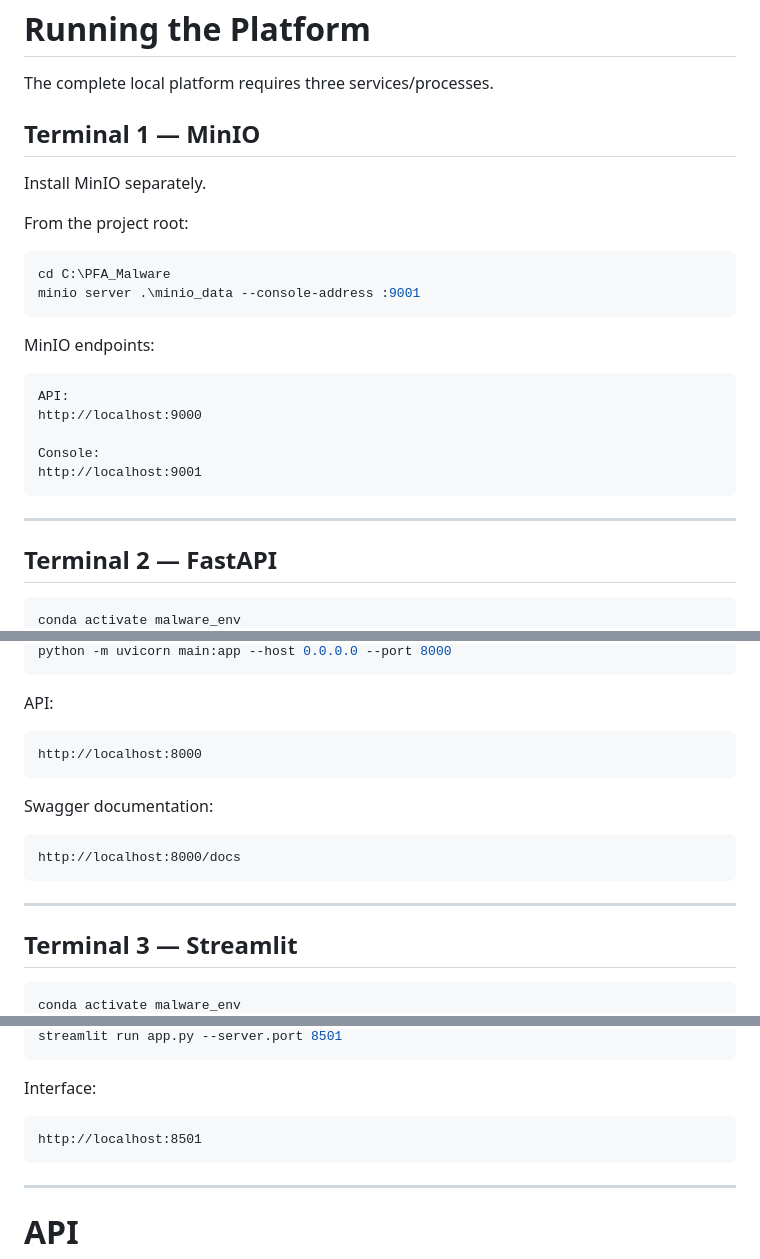
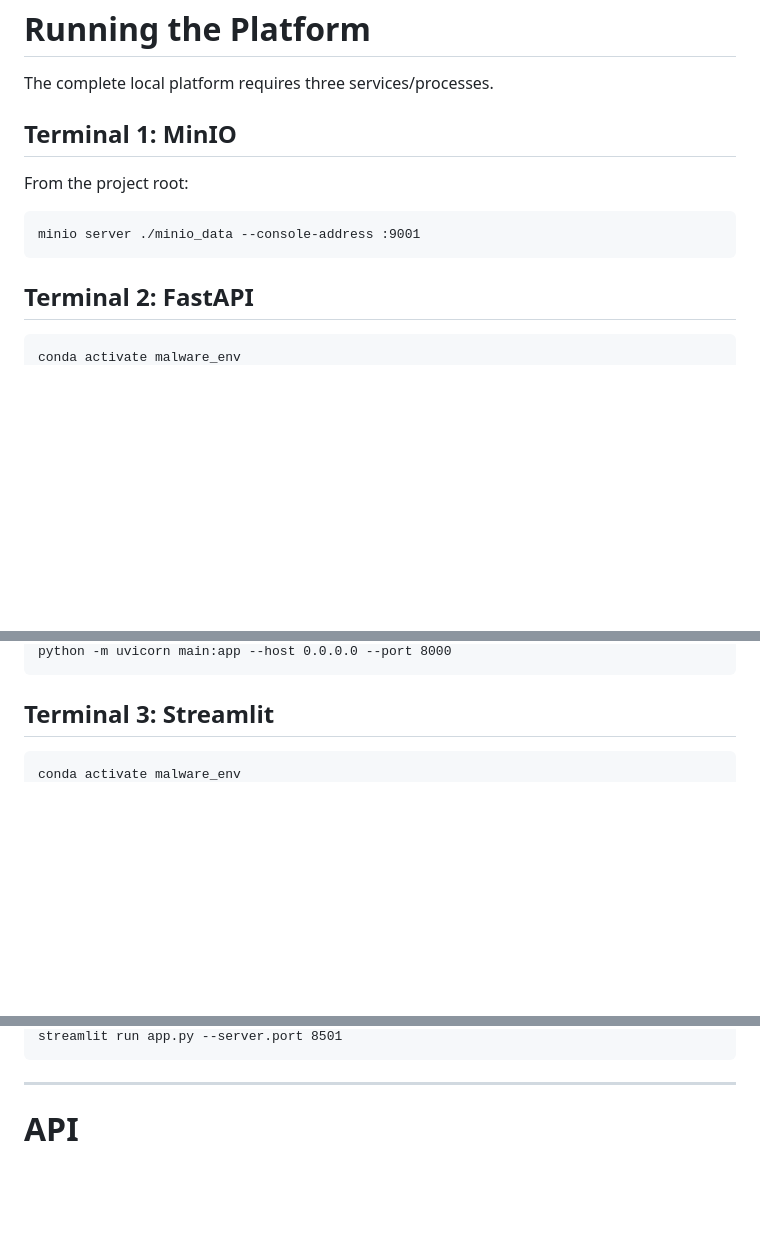
Before and after one commit to AlahyaneYassine/F-SCANER, a Markdown page: README.md, 3 parts joined by grey strips. GitHub-like rendering; blank space fills up the shorter version.

Commit message:
Refactor README for clarity and consistency
Updated formatting and removed unnecessary lines in README.

````diff
--- a/README.md
+++ b/README.md
@@ -705,30 +705,15 @@ The application provides local defaults for these paths.
 
 The complete local platform requires three services/processes.
 
-## Terminal 1 — MinIO
-
-Install MinIO separately.
+## Terminal 1: MinIO
 
 From the project root:
 
-```powershell
-cd C:\PFA_Malware
-minio server .\minio_data --console-address :9001
+```
+minio server ./minio_data --console-address :9001
 ```
 
-MinIO endpoints:
+## Terminal 2: FastAPI
 
-```text
-API:
-http://localhost:9000
-
-Console:
-http://localhost:9001
 ```
-
----
-
-## Terminal 2 — FastAPI
-
-```powershell
 conda activate malware_env
@@ -737,21 +721,7 @@
 python -m uvicorn main:app --host 0.0.0.0 --port 8000
 ```
 
-API:
+## Terminal 3: Streamlit
 
-```text
-http://localhost:8000
 ```
-
-Swagger documentation:
-
-```text
-http://localhost:8000/docs
-```
-
----
-
-## Terminal 3 — Streamlit
-
-```powershell
 conda activate malware_env
@@ -760,10 +729,4 @@
 streamlit run app.py --server.port 8501
-```
-
-Interface:
-
-```text
-http://localhost:8501
 ```
 
 ---
````
Also changed, not shown: other parts of README.md (+2 -4 lines).
